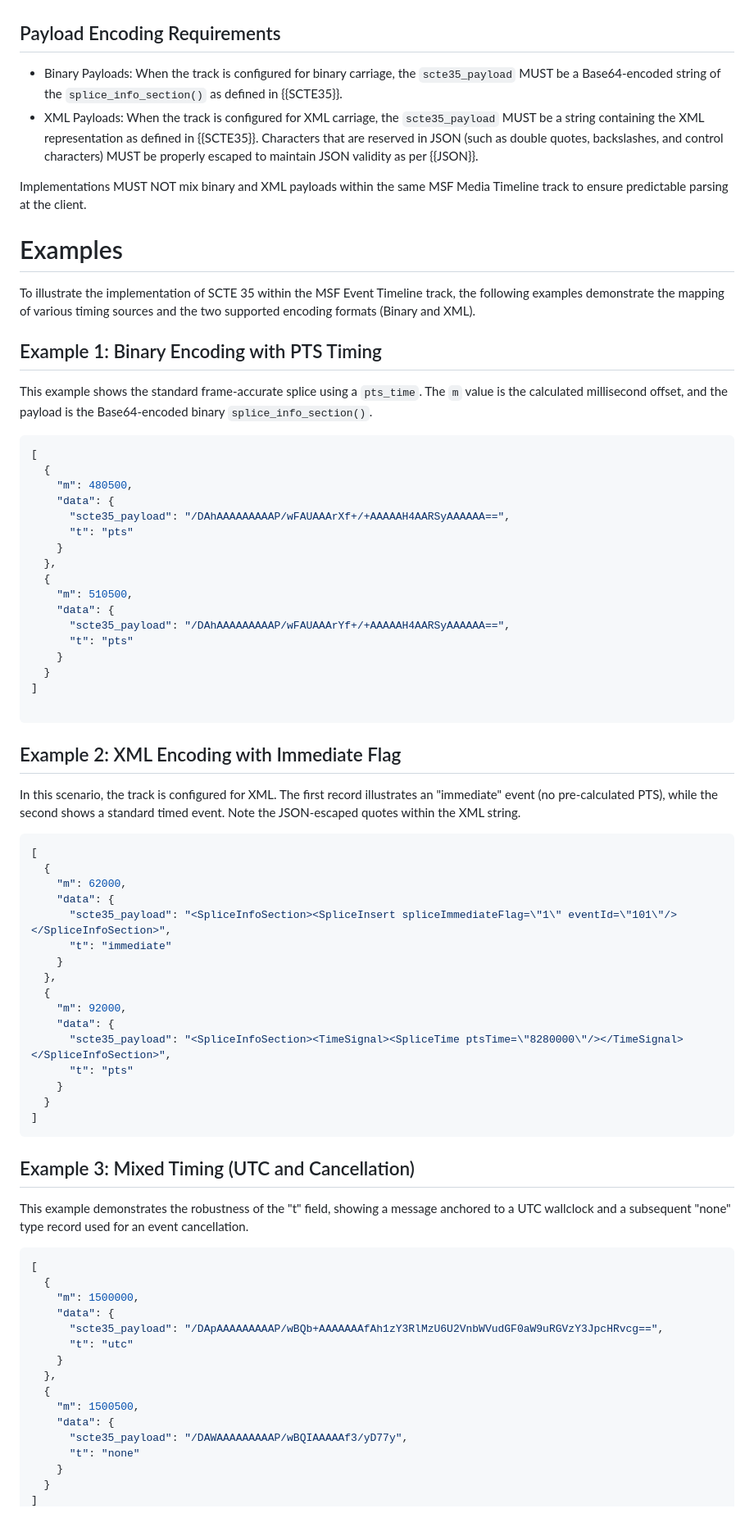
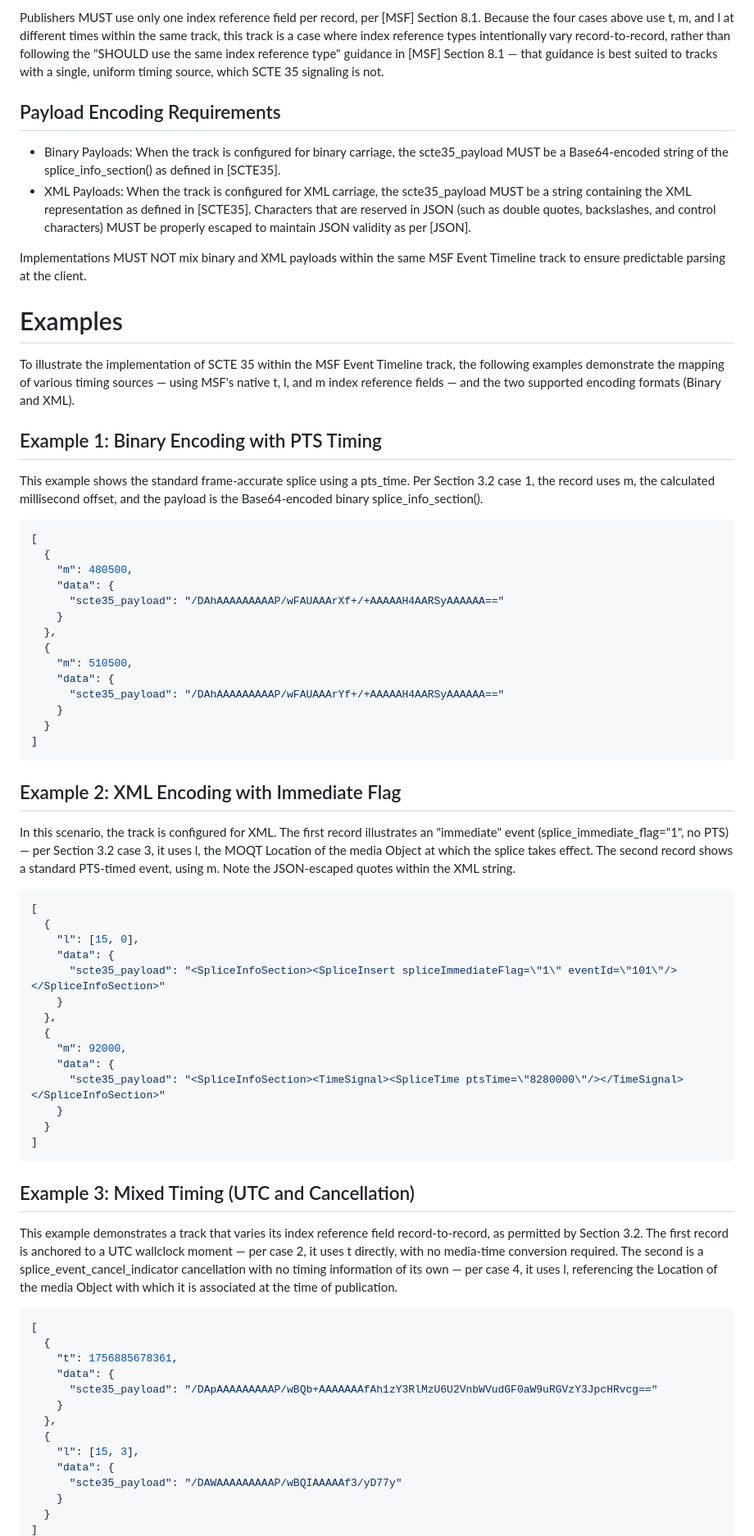
Before and after one commit to wilaw/SCTE35-over-MSF-Event-Timeline, a Markdown page: draft-wilaw-moq-scte35-event-timeline.md, the part around one of its changes. Shown at 82% size. Drawn GitHub-style.

```diff
--- a/draft-wilaw-moq-scte35-event-timeline.md
+++ b/draft-wilaw-moq-scte35-event-timeline.md
@@ -120,68 +145,69 @@ and asynchronous "immediate" commands.
+Publishers MUST use only one index reference field per record, per [MSF] Section 8.1. Because the
+four cases above use t, m, and l at different times within the same track, this track is a case
+where index reference types intentionally vary record-to-record, rather than following the
+"SHOULD use the same index reference type" guidance in [MSF] Section 8.1 — that guidance is best
+suited to tracks with a single, uniform timing source, which SCTE 35 signaling is not.
 
 ## Payload Encoding Requirements
 
-* Binary Payloads: When the track is configured for binary carriage, the `scte35_payload` MUST
-  be a Base64-encoded string of the `splice_info_section()` as defined in {{SCTE35}}.
-* XML Payloads: When the track is configured for XML carriage, the `scte35_payload` MUST be a
-  string containing the XML representation as defined in {{SCTE35}}. Characters that are
-  reserved in JSON (such as double quotes, backslashes, and control characters) MUST be properly
-  escaped to maintain JSON validity as per {{JSON}}.
+* Binary Payloads: When the track is configured for binary carriage, the scte35_payload MUST be
+  a Base64-encoded string of the splice_info_section() as defined in [SCTE35].
+* XML Payloads: When the track is configured for XML carriage, the scte35_payload MUST be a string
+  containing the XML representation as defined in [SCTE35]. Characters that are reserved in JSON
+  (such as double quotes, backslashes, and control characters) MUST be properly escaped to maintain
+  JSON validity as per [JSON].
 
-Implementations MUST NOT mix binary and XML payloads within the same MSF Media Timeline track
+Implementations MUST NOT mix binary and XML payloads within the same MSF Event Timeline track
 to ensure predictable parsing at the client.
-
 
 # Examples
 
 To illustrate the implementation of SCTE 35 within the MSF Event Timeline track, the following
-examples demonstrate the mapping of various timing sources and the two supported encoding
-formats (Binary and XML).
+examples demonstrate the mapping of various timing sources — using MSF's native t, l, and m index
+reference fields — and the two supported encoding formats (Binary and XML).
 
 ## Example 1: Binary Encoding with PTS Timing
 
-This example shows the standard frame-accurate splice using a `pts_time`. The `m` value is the
-calculated millisecond offset, and the payload is the Base64-encoded binary `splice_info_section()`.
+This example shows the standard frame-accurate splice using a pts_time. Per Section 3.2 case 1,
+the record uses m, the calculated millisecond offset, and the payload is the Base64-encoded binary
+splice_info_section().
 
 ~~~ json
 [
   {
     "m": 480500,
     "data": {
-      "scte35_payload": "/DAhAAAAAAAAAP/wFAUAAArXf+/+AAAAAH4AARSyAAAAAA==",
-      "t": "pts"
+      "scte35_payload": "/DAhAAAAAAAAAP/wFAUAAArXf+/+AAAAAH4AARSyAAAAAA=="
     }
   },
   {
     "m": 510500,
     "data": {
-      "scte35_payload": "/DAhAAAAAAAAAP/wFAUAAArYf+/+AAAAAH4AARSyAAAAAA==",
-      "t": "pts"
+      "scte35_payload": "/DAhAAAAAAAAAP/wFAUAAArYf+/+AAAAAH4AARSyAAAAAA=="
     }
   }
 ]
-
 ~~~
 
 ## Example 2: XML Encoding with Immediate Flag
 
 In this scenario, the track is configured for XML. The first record illustrates an "immediate" event
-(no pre-calculated PTS), while the second shows a standard timed event. Note the JSON-escaped quotes
-within the XML string.
+(splice_immediate_flag="1", no PTS) — per Section 3.2 case 3, it uses l, the MOQT Location of the
+media Object at which the splice takes effect. The second record shows a standard PTS-timed event,
+using m. Note the JSON-escaped quotes within the XML string.
 
 ~~~ json
 [
   {
-    "m": 62000,
+    "l": [15, 0],
     "data": {
-      "scte35_payload": "<SpliceInfoSection><SpliceInsert spliceImmediateFlag=\"1\" eventId=\"101\"/></SpliceInfoSection>",
-      "t": "immediate"
+      "scte35_payload": "<SpliceInfoSection><SpliceInsert spliceImmediateFlag=\"1\" eventId=\"101\"/></SpliceInfoSection>"
     }
   },
   {
     "m": 92000,
     "data": {
-      "scte35_payload": "<SpliceInfoSection><TimeSignal><SpliceTime ptsTime=\"8280000\"/></TimeSignal></SpliceInfoSection>",
-      "t": "pts"
+      "scte35_payload": "<SpliceInfoSection><TimeSignal><SpliceTime ptsTime=\"8280000\"/></TimeSignal></SpliceInfoSection>"
     }
   }
 ]
@@ -189,23 +215,24 @@ within the XML string.
 
 ## Example 3: Mixed Timing (UTC and Cancellation)
 
-This example demonstrates the robustness of the "t" field, showing a message anchored to a
-UTC wallclock and a subsequent "none" type record used for an event cancellation.
+This example demonstrates a track that varies its index reference field record-to-record, as permitted
+by Section 3.2. The first record is anchored to a UTC wallclock moment — per case 2, it uses t directly,
+with no media-time conversion required. The second is a splice_event_cancel_indicator cancellation with
+no timing information of its own — per case 4, it uses l, referencing the Location of the media Object
+with which it is associated at the time of publication.
 
 ~~~ json
 [
   {
-    "m": 1500000,
+    "t": 1756885678361,
     "data": {
-      "scte35_payload": "/DApAAAAAAAAAP/wBQb+AAAAAAAfAh1zY3RlMzU6U2VnbWVudGF0aW9uRGVzY3JpcHRvcg==",
-      "t": "utc"
+      "scte35_payload": "/DApAAAAAAAAAP/wBQb+AAAAAAAfAh1zY3RlMzU6U2VnbWVudGF0aW9uRGVzY3JpcHRvcg=="
     }
   },
   {
-    "m": 1500500,
+    "l": [15, 3],
     "data": {
-      "scte35_payload": "/DAWAAAAAAAAAP/wBQIAAAAAf3/yD77y",
-      "t": "none"
+      "scte35_payload": "/DAWAAAAAAAAAP/wBQIAAAAAf3/yD77y"
     }
   }
 ]
```
Also changed, not shown: other parts of draft-wilaw-moq-scte35-event-timeline.md (+60 -37 lines).
